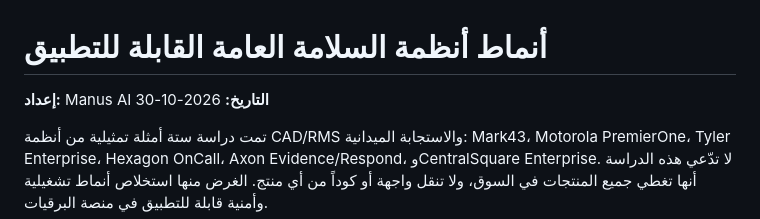
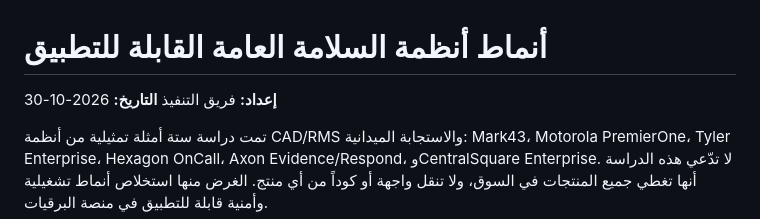
Before and after one commit to AbuNizar963/police-telegrams-platform, a Markdown page: docs/RESEARCH_COMPARABLE_PUBLIC_SAFETY_SYSTEMS_AR.md, the part around the change. Drawn GitHub-style.

```diff
--- a/docs/RESEARCH_COMPARABLE_PUBLIC_SAFETY_SYSTEMS_AR.md
+++ b/docs/RESEARCH_COMPARABLE_PUBLIC_SAFETY_SYSTEMS_AR.md
@@ -1,6 +1,6 @@
 # أنماط أنظمة السلامة العامة القابلة للتطبيق
 
-**إعداد:** Manus AI
+**إعداد:** فريق التنفيذ
 **التاريخ:** 2026-10-30
 
 تمت دراسة ستة أمثلة تمثيلية من أنظمة CAD/RMS والاستجابة الميدانية: Mark43، Motorola PremierOne، Tyler Enterprise، Hexagon OnCall، Axon Evidence/Respond، وCentralSquare Enterprise. لا تدّعي هذه الدراسة أنها تغطي جميع المنتجات في السوق، ولا تنقل واجهة أو كوداً من أي منتج. الغرض منها استخلاص أنماط تشغيلية وأمنية قابلة للتطبيق في منصة البرقيات.
```
